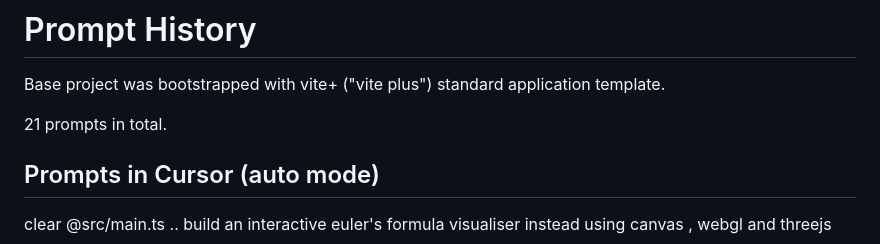
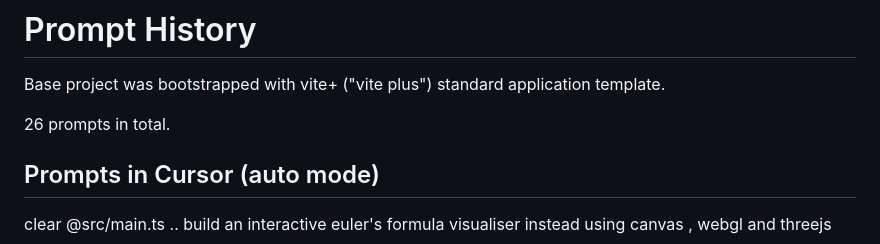
Before and after one commit to devhelpr/euler-visualisation, a Markdown page: prompt-history.md, the part around the change. GitHub-like rendering.

Commit message:
Update prompt-history.md to reflect the addition of 5 new prompts, bringing the total to 26.

```diff
--- a/prompt-history.md
+++ b/prompt-history.md
@@ -2,7 +2,7 @@
 
 Base project was bootstrapped with vite+ ("vite plus") standard application template.
 
-21 prompts in total.
+26 prompts in total.
 
 ## Prompts in Cursor (auto mode)
 
```
